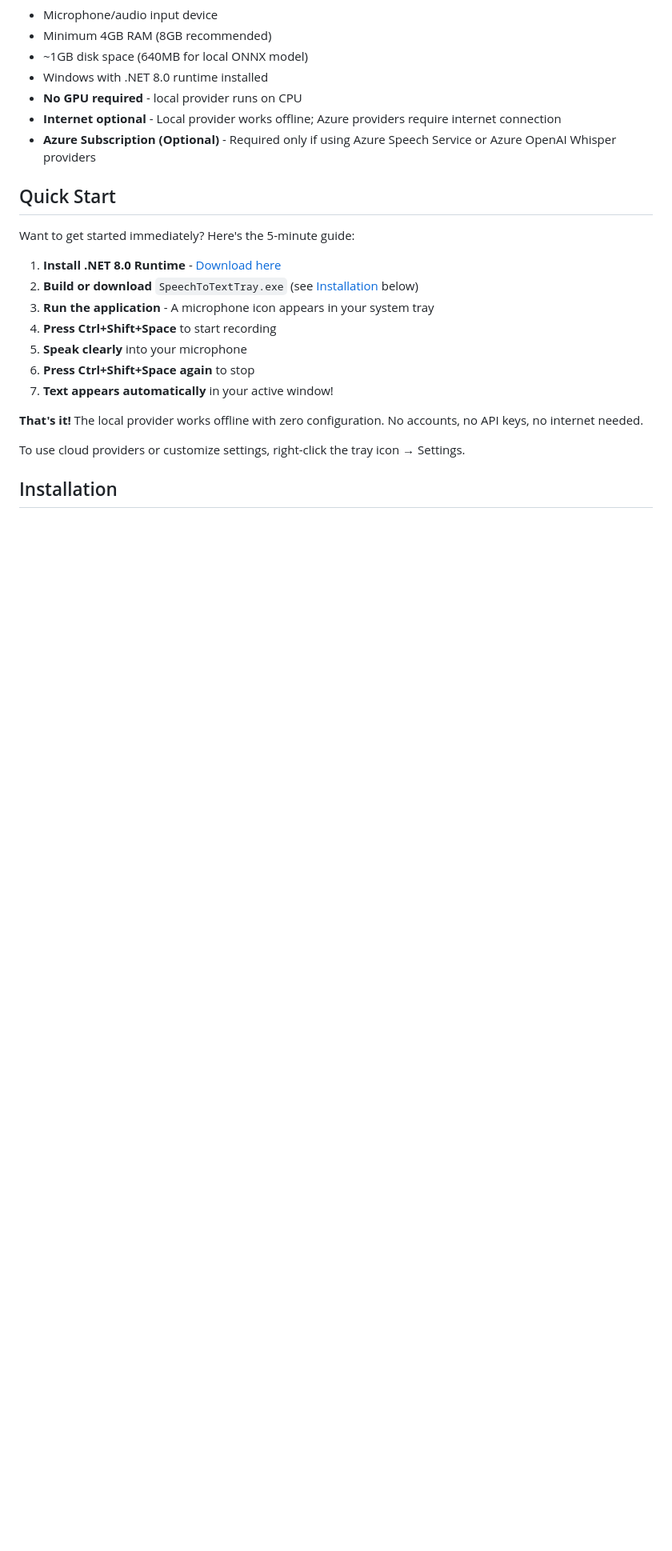
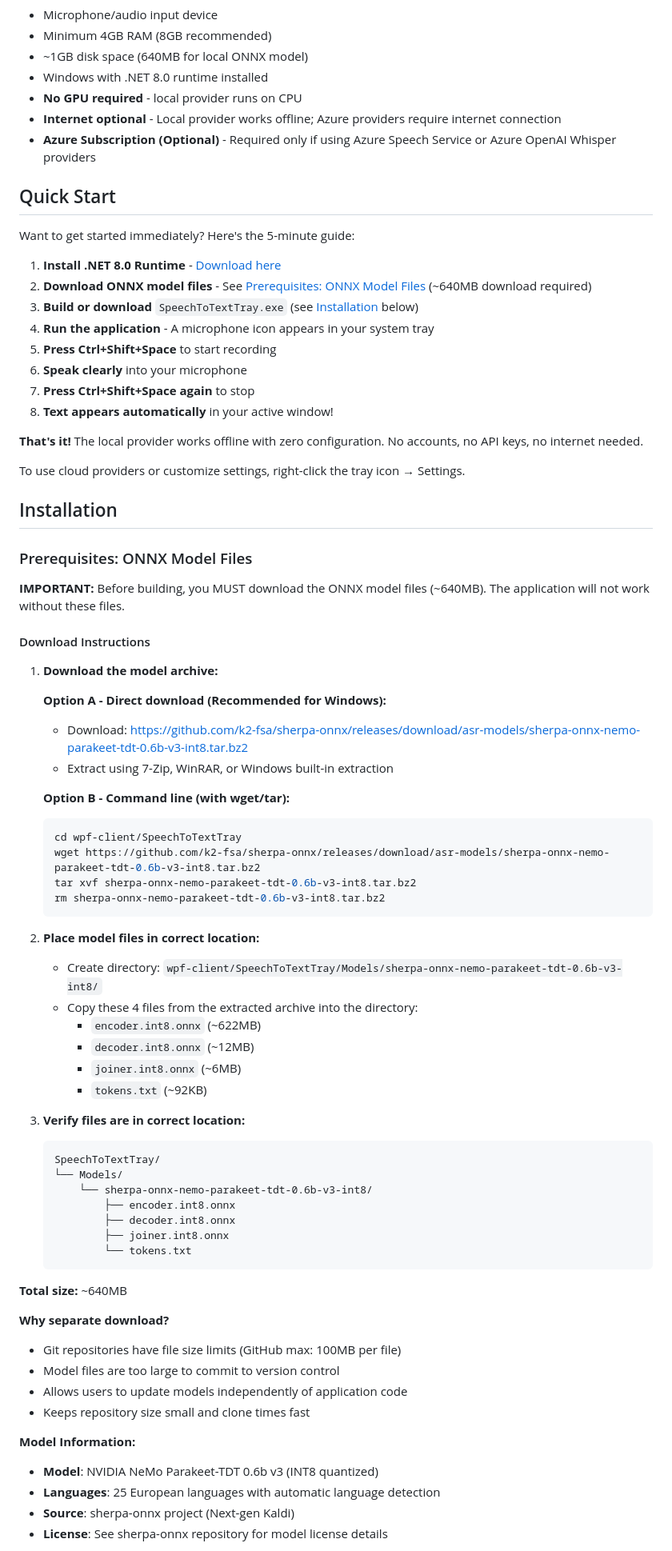
Before and after one commit to Sectra-jonas/NVidiaSpeechToText, a Markdown page: wpf-client/README.md, the part around one of its changes. Shown at 80% size. GitHub-like rendering; blank space fills up the shorter version.

````diff
--- a/wpf-client/README.md
+++ b/wpf-client/README.md
@@ -60,15 +65,70 @@ A Windows 11 system tray application for real-time speech-to-text transcription
 Want to get started immediately? Here's the 5-minute guide:
 
 1. **Install .NET 8.0 Runtime** - [Download here](https://dotnet.microsoft.com/download/dotnet/8.0)
-2. **Build or download** `SpeechToTextTray.exe` (see [Installation](#installation) below)
-3. **Run the application** - A microphone icon appears in your system tray
-4. **Press Ctrl+Shift+Space** to start recording
-5. **Speak clearly** into your microphone
-6. **Press Ctrl+Shift+Space again** to stop
-7. **Text appears automatically** in your active window!
+2. **Download ONNX model files** - See [Prerequisites: ONNX Model Files](#prerequisites-onnx-model-files) (~640MB download required)
+3. **Build or download** `SpeechToTextTray.exe` (see [Installation](#installation) below)
+4. **Run the application** - A microphone icon appears in your system tray
+5. **Press Ctrl+Shift+Space** to start recording
+6. **Speak clearly** into your microphone
+7. **Press Ctrl+Shift+Space again** to stop
+8. **Text appears automatically** in your active window!
 
 **That's it!** The local provider works offline with zero configuration. No accounts, no API keys, no internet needed.
 
 To use cloud providers or customize settings, right-click the tray icon → Settings.
 
 ## Installation
+
+### Prerequisites: ONNX Model Files
+
+**IMPORTANT:** Before building, you MUST download the ONNX model files (~640MB). The application will not work without these files.
+
+#### Download Instructions
+
+1. **Download the model archive:**
+
+   **Option A - Direct download (Recommended for Windows):**
+   - Download: https://github.com/k2-fsa/sherpa-onnx/releases/download/asr-models/sherpa-onnx-nemo-parakeet-tdt-0.6b-v3-int8.tar.bz2
+   - Extract using 7-Zip, WinRAR, or Windows built-in extraction
+
+   **Option B - Command line (with wget/tar):**
+   ```bash
+   cd wpf-client/SpeechToTextTray
+   wget https://github.com/k2-fsa/sherpa-onnx/releases/download/asr-models/sherpa-onnx-nemo-parakeet-tdt-0.6b-v3-int8.tar.bz2
+   tar xvf sherpa-onnx-nemo-parakeet-tdt-0.6b-v3-int8.tar.bz2
+   rm sherpa-onnx-nemo-parakeet-tdt-0.6b-v3-int8.tar.bz2
+   ```
+
+2. **Place model files in correct location:**
+   - Create directory: `wpf-client/SpeechToTextTray/Models/sherpa-onnx-nemo-parakeet-tdt-0.6b-v3-int8/`
+   - Copy these 4 files from the extracted archive into the directory:
+     - `encoder.int8.onnx` (~622MB)
+     - `decoder.int8.onnx` (~12MB)
+     - `joiner.int8.onnx` (~6MB)
+     - `tokens.txt` (~92KB)
+
+3. **Verify files are in correct location:**
+   ```
+   SpeechToTextTray/
+   └── Models/
+       └── sherpa-onnx-nemo-parakeet-tdt-0.6b-v3-int8/
+           ├── encoder.int8.onnx
+           ├── decoder.int8.onnx
+           ├── joiner.int8.onnx
+           └── tokens.txt
+   ```
+
+**Total size:** ~640MB
+
+**Why separate download?**
+- Git repositories have file size limits (GitHub max: 100MB per file)
+- Model files are too large to commit to version control
+- Allows users to update models independently of application code
+- Keeps repository size small and clone times fast
+
+**Model Information:**
+- **Model**: NVIDIA NeMo Parakeet-TDT 0.6b v3 (INT8 quantized)
+- **Languages**: 25 European languages with automatic language detection
+- **Source**: sherpa-onnx project (Next-gen Kaldi)
+- **License**: See sherpa-onnx repository for model license details
+
````
Also changed, not shown: other parts of wpf-client/README.md (+69 -12 lines).
